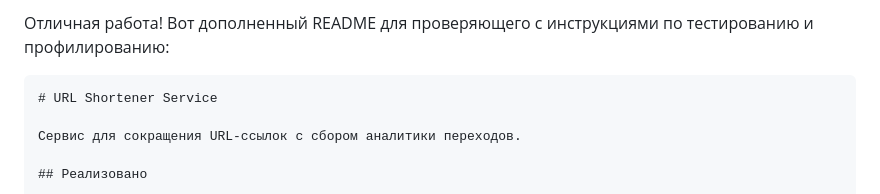
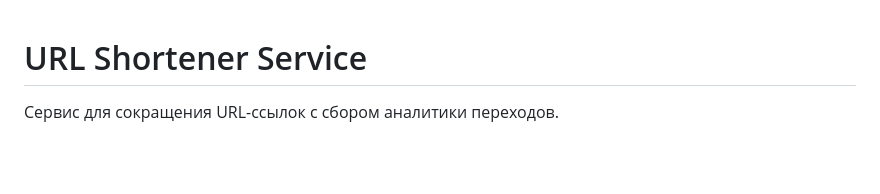
Before and after one commit to pozedorum/WB_project_4, a Markdown page: task5/README.md, the part around the change. GitHub-like rendering; blank space fills up the shorter version.

````diff
--- a/task5/README.md
+++ b/task5/README.md
@@ -1,6 +1,3 @@
-Отличная работа! Вот дополненный README для проверяющего с инструкциями по тестированию и профилированию:
-
-```markdown
 # URL Shortener Service
 
 Сервис для сокращения URL-ссылок с сбором аналитики переходов.
````
